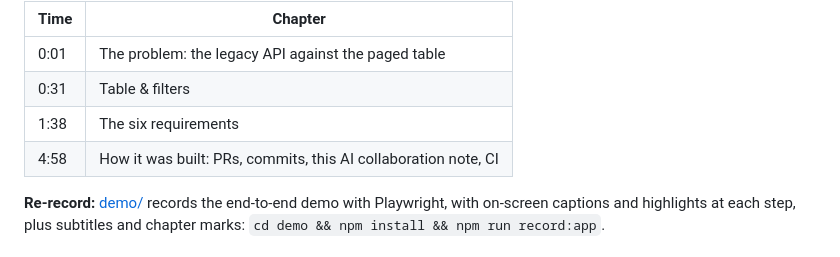
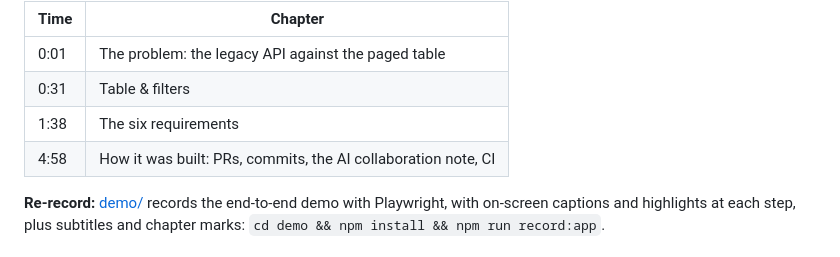
Before and after one commit to khaoksk/feedback-table, a Markdown page: README.md, the part around the change. GitHub-like rendering.

Commit message:
README: wording in the demo chapters
Co-Authored-By: Claude Opus 5.5 <noreply@anthropic.com>

```diff
--- a/README.md
+++ b/README.md
@@ -73,7 +73,7 @@ also has the subtitles (`.vtt`) and chapter times.
 | 0:01 | The problem: the legacy API against the paged table |
 | 0:31 | Table & filters |
 | 1:38 | The six requirements |
-| 4:58 | How it was built: PRs, commits, this AI collaboration note, CI |
+| 4:58 | How it was built: PRs, commits, the AI collaboration note, CI |
 
 **Re-record:** [demo/](demo/README.md) records the end-to-end demo with Playwright, with on-screen captions and highlights at each
 step, plus subtitles and chapter marks: `cd demo && npm install && npm run record:app`.
```
